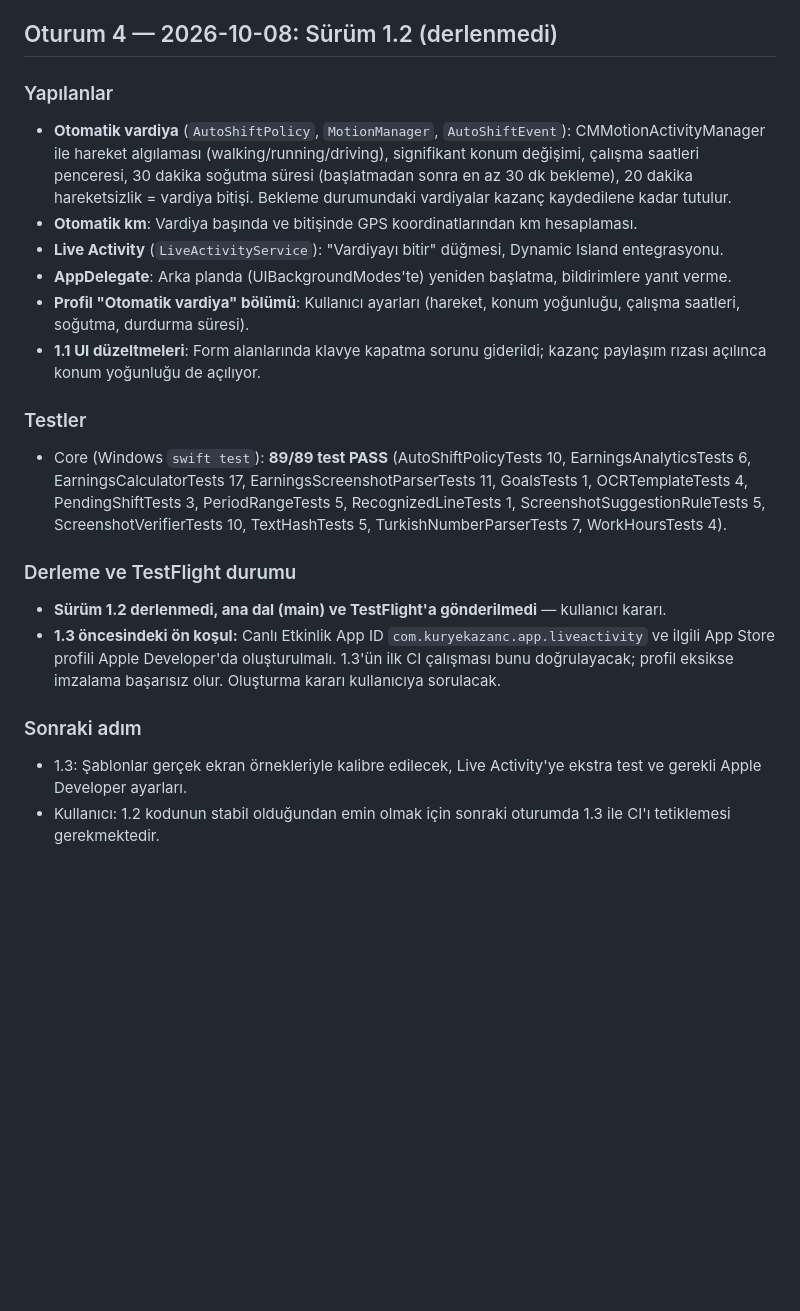
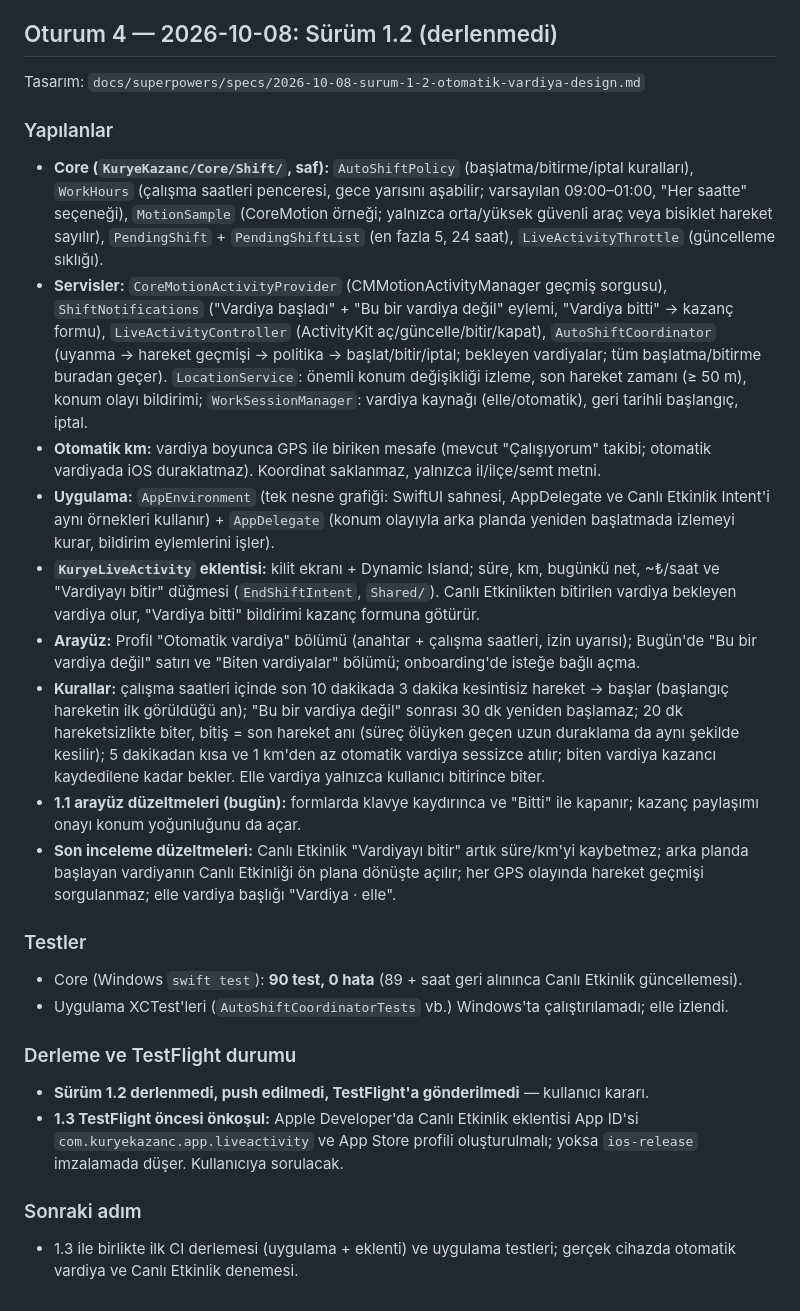
Before and after one commit to niinova22-blip/kurye-kazanc-app, a Markdown page: PROGRESS.md, the part around the change. Rendered like a GitHub page; blank space fills up the shorter version.

Commit message:
docs: PROGRESS Oturum 4 gercek koda gore yeniden yazildi
Co-Authored-By: Claude Opus 5.5 <noreply@anthropic.com>

```diff
--- a/PROGRESS.md
+++ b/PROGRESS.md
@@ -171,21 +171,26 @@ Tasarım: `docs/superpowers/specs/2026-10-07-gridwise-tr-design.md` · Plan: `do
 
 ## Oturum 4 — 2026-10-08: Sürüm 1.2 (derlenmedi)
 
+Tasarım: `docs/superpowers/specs/2026-10-08-surum-1-2-otomatik-vardiya-design.md`
+
 ### Yapılanlar
-- **Otomatik vardiya** (`AutoShiftPolicy`, `MotionManager`, `AutoShiftEvent`): CMMotionActivityManager ile hareket algılaması (walking/running/driving), signifikant konum değişimi, çalışma saatleri penceresi, 30 dakika soğutma süresi (başlatmadan sonra en az 30 dk bekleme), 20 dakika hareketsizlik = vardiya bitişi. Bekleme durumundaki vardiyalar kazanç kaydedilene kadar tutulur.
-- **Otomatik km**: Vardiya başında ve bitişinde GPS koordinatlarından km hesaplaması.
-- **Live Activity** (`LiveActivityService`): "Vardiyayı bitir" düğmesi, Dynamic Island entegrasyonu.
-- **AppDelegate**: Arka planda (UIBackgroundModes'te) yeniden başlatma, bildirimlere yanıt verme.
-- **Profil "Otomatik vardiya" bölümü**: Kullanıcı ayarları (hareket, konum yoğunluğu, çalışma saatleri, soğutma, durdurma süresi).
-- **1.1 UI düzeltmeleri**: Form alanlarında klavye kapatma sorunu giderildi; kazanç paylaşım rızası açılınca konum yoğunluğu de açılıyor.
+- **Core (`KuryeKazanc/Core/Shift/`, saf):** `AutoShiftPolicy` (başlatma/bitirme/iptal kuralları), `WorkHours` (çalışma saatleri penceresi, gece yarısını aşabilir; varsayılan 09:00–01:00, "Her saatte" seçeneği), `MotionSample` (CoreMotion örneği; yalnızca orta/yüksek güvenli araç veya bisiklet hareket sayılır), `PendingShift` + `PendingShiftList` (en fazla 5, 24 saat), `LiveActivityThrottle` (güncelleme sıklığı).
+- **Servisler:** `CoreMotionActivityProvider` (CMMotionActivityManager geçmiş sorgusu), `ShiftNotifications` ("Vardiya başladı" + "Bu bir vardiya değil" eylemi, "Vardiya bitti" → kazanç formu), `LiveActivityController` (ActivityKit aç/güncelle/bitir/kapat), `AutoShiftCoordinator` (uyanma → hareket geçmişi → politika → başlat/bitir/iptal; bekleyen vardiyalar; tüm başlatma/bitirme buradan geçer). `LocationService`: önemli konum değişikliği izleme, son hareket zamanı (≥ 50 m), konum olayı bildirimi; `WorkSessionManager`: vardiya kaynağı (elle/otomatik), geri tarihli başlangıç, iptal.
+- **Otomatik km:** vardiya boyunca GPS ile biriken mesafe (mevcut "Çalışıyorum" takibi; otomatik vardiyada iOS duraklatmaz). Koordinat saklanmaz, yalnızca il/ilçe/semt metni.
+- **Uygulama:** `AppEnvironment` (tek nesne grafiği: SwiftUI sahnesi, AppDelegate ve Canlı Etkinlik Intent'i aynı örnekleri kullanır) + `AppDelegate` (konum olayıyla arka planda yeniden başlatmada izlemeyi kurar, bildirim eylemlerini işler).
+- **`KuryeLiveActivity` eklentisi:** kilit ekranı + Dynamic Island; süre, km, bugünkü net, ~₺/saat ve "Vardiyayı bitir" düğmesi (`EndShiftIntent`, `Shared/`). Canlı Etkinlikten bitirilen vardiya bekleyen vardiya olur, "Vardiya bitti" bildirimi kazanç formuna götürür.
+- **Arayüz:** Profil "Otomatik vardiya" bölümü (anahtar + çalışma saatleri, izin uyarısı); Bugün'de "Bu bir vardiya değil" satırı ve "Biten vardiyalar" bölümü; onboarding'de isteğe bağlı açma.
+- **Kurallar:** çalışma saatleri içinde son 10 dakikada 3 dakika kesintisiz hareket → başlar (başlangıç hareketin ilk görüldüğü an); "Bu bir vardiya değil" sonrası 30 dk yeniden başlamaz; 20 dk hareketsizlikte biter, bitiş = son hareket anı (süreç ölüyken geçen uzun duraklama da aynı şekilde kesilir); 5 dakikadan kısa ve 1 km'den az otomatik vardiya sessizce atılır; biten vardiya kazancı kaydedilene kadar bekler. Elle vardiya yalnızca kullanıcı bitirince biter.
+- **1.1 arayüz düzeltmeleri (bugün):** formlarda klavye kaydırınca ve "Bitti" ile kapanır; kazanç paylaşımı onayı konum yoğunluğunu da açar.
+- **Son inceleme düzeltmeleri:** Canlı Etkinlik "Vardiyayı bitir" artık süre/km'yi kaybetmez; arka planda başlayan vardiyanın Canlı Etkinliği ön plana dönüşte açılır; her GPS olayında hareket geçmişi sorgulanmaz; elle vardiya başlığı "Vardiya · elle".
 
 ### Testler
-- Core (Windows `swift test`): **89/89 test PASS** (AutoShiftPolicyTests 10, EarningsAnalyticsTests 6, EarningsCalculatorTests 17, EarningsScreenshotParserTests 11, GoalsTests 1, OCRTemplateTests 4, PendingShiftTests 3, PeriodRangeTests 5, RecognizedLineTests 1, ScreenshotSuggestionRuleTests 5, ScreenshotVerifierTests 10, TextHashTests 5, TurkishNumberParserTests 7, WorkHoursTests 4).
+- Core (Windows `swift test`): **90 test, 0 hata** (89 + saat geri alınınca Canlı Etkinlik güncellemesi).
+- Uygulama XCTest'leri (`AutoShiftCoordinatorTests` vb.) Windows'ta çalıştırılamadı; elle izlendi.
 
 ### Derleme ve TestFlight durumu
-- **Sürüm 1.2 derlenmedi, ana dal (main) ve TestFlight'a gönderilmedi** — kullanıcı kararı.
-- **1.3 öncesindeki ön koşul:** Canlı Etkinlik App ID `com.kuryekazanc.app.liveactivity` ve ilgili App Store profili Apple Developer'da oluşturulmalı. 1.3'ün ilk CI çalışması bunu doğrulayacak; profil eksikse imzalama başarısız olur. Oluşturma kararı kullanıcıya sorulacak.
+- **Sürüm 1.2 derlenmedi, push edilmedi, TestFlight'a gönderilmedi** — kullanıcı kararı.
+- **1.3 TestFlight öncesi önkoşul:** Apple Developer'da Canlı Etkinlik eklentisi App ID'si `com.kuryekazanc.app.liveactivity` ve App Store profili oluşturulmalı; yoksa `ios-release` imzalamada düşer. Kullanıcıya sorulacak.
 
 ### Sonraki adım
-- 1.3: Şablonlar gerçek ekran örnekleriyle kalibre edilecek, Live Activity'ye ekstra test ve gerekli Apple Developer ayarları.
-- Kullanıcı: 1.2 kodunun stabil olduğundan emin olmak için sonraki oturumda 1.3 ile CI'ı tetiklemesi gerekmektedir.
+- 1.3 ile birlikte ilk CI derlemesi (uygulama + eklenti) ve uygulama testleri; gerçek cihazda otomatik vardiya ve Canlı Etkinlik denemesi.
```
